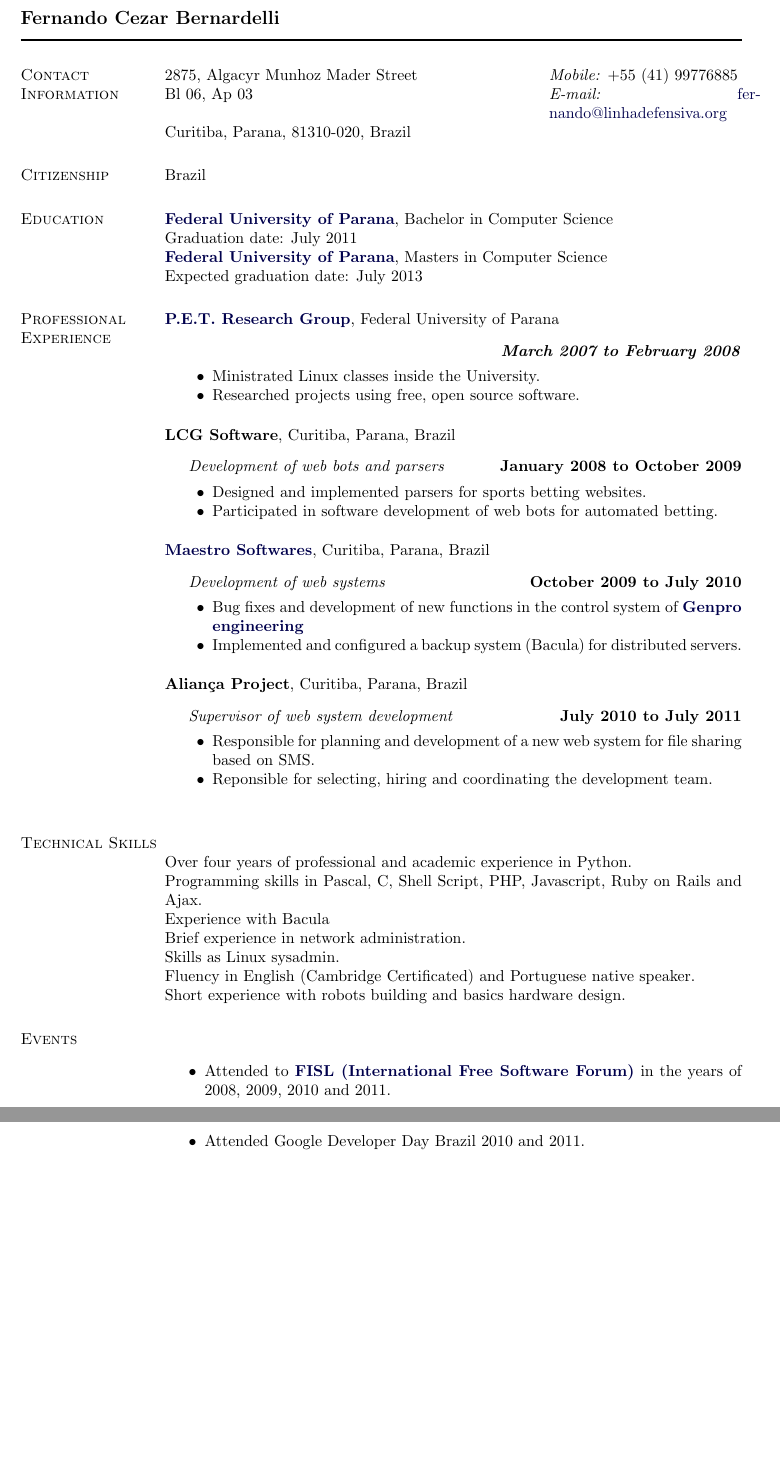
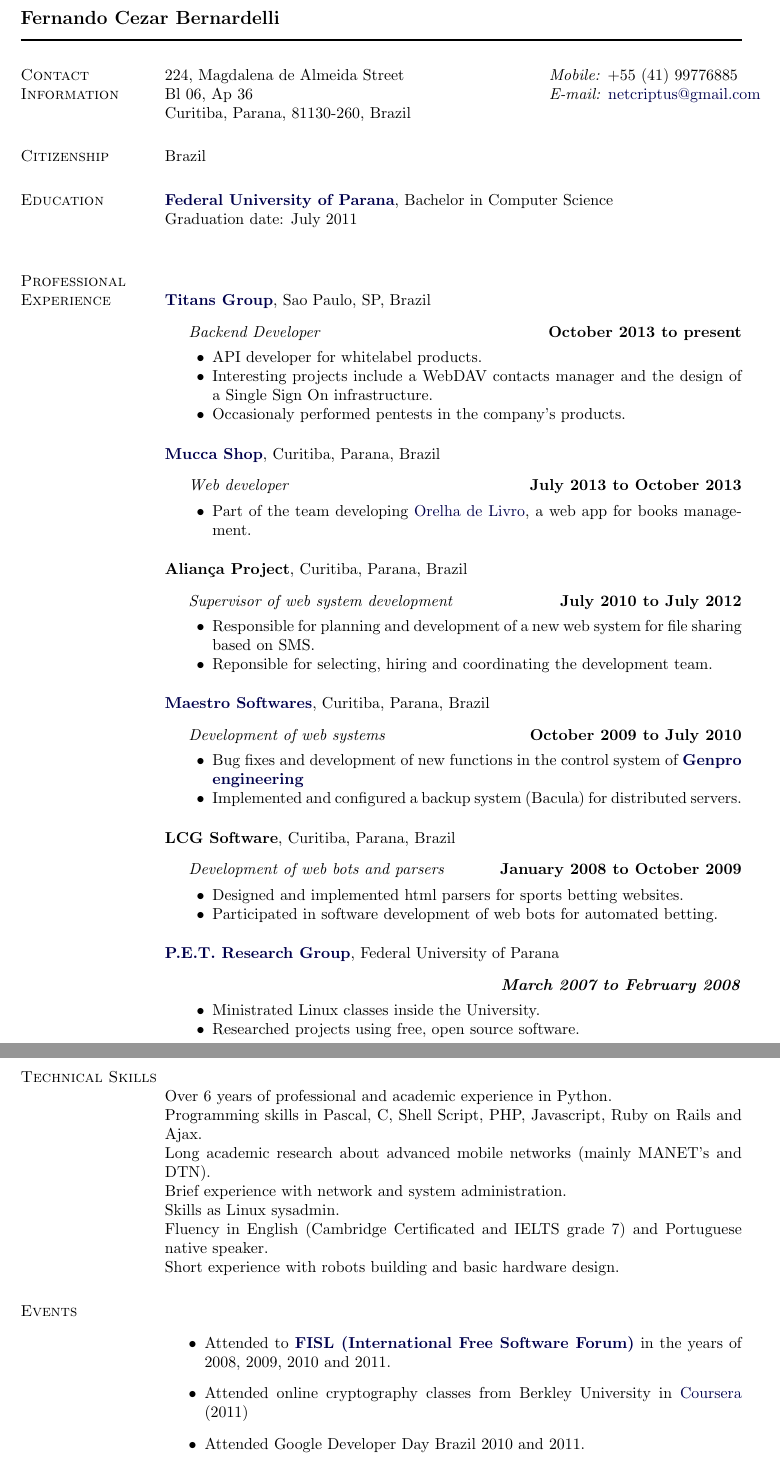
Before and after one commit to netcriptus/CV, a LaTeX document (EN/Fernando_Cezar_EN.tex): two parts of pages 1 and 2 of 2, joined at a grey line, cut so that both start at the same text, the shorter picture padded with empty space. Compiled offline with pdfLaTeX.

Commit message:
cv updated

```diff
--- a/EN/Fernando_Cezar_EN.tex
+++ b/EN/Fernando_Cezar_EN.tex
@@ -185,10 +185,10 @@
 \newlength{\rcollength}\setlength{\rcollength}{1.85in}%
 %
 \begin{tabular}[t]{@{}p{\textwidth-\rcollength}p{\rcollength}}
-2875, Algacyr Munhoz Mader Street     & \textit{Mobile:} +55 (41) 99776885 \\
-Bl 06, Ap 03      & \textit{E-mail:}
-\href{mailto:fernando@linhadefensiva.org}{fernando@linhadefensiva.org}\\
-Curitiba, Parana, 81310-020, Brazil \\
+224, Magdalena de Almeida Street     & \textit{Mobile:} +55 (41) 99776885 \\
+Bl 06, Ap 36      & \textit{E-mail:}
+\href{mailto:netcriptus@gmail.com}{netcriptus@gmail.com}\\
+Curitiba, Parana, 81130-260, Brazil \\
 \end{tabular}
 
 \section{Citizenship}
@@ -201,37 +201,51 @@
     Parana}}, Bachelor in Computer Science\\
 Graduation date: July 2011
 
-\href{http://www.inf.ufpr.br/pos}{\textbf{Federal University of
-    Parana}}, Masters in Computer Science\\
-Expected graduation date: July 2013
-
+\blankline
 
 \section{Professional Experience}
 %
-\href{http://www.pet.inf.ufpr.br/}{\textbf{P.E.T. Research Group}},
-Federal University of Parana
+
+\href{http://titansgroup.com.br/}{\textbf{Titans Group}},
+Sao Paulo, SP, Brazil
 \begin{outerlist}
 
-\item[] \textit{
-        \hfill \textbf{March 2007 to February 2008}}
+\item[] \textit{Backend Developer}%
+        \hfill \textbf{October 2013 to present}
 \begin{innerlist}
-\item Ministrated Linux classes inside the University.
-\item Researched projects using free, open source software.
+\item API developer for whitelabel products.
+\item Interesting projects include a WebDAV contacts manager and the design of a Single Sign On infrastructure.
+\item Occasionaly performed pentests in the company's products.
 \end{innerlist}
 
 \end{outerlist}
+
 \blankline
 
-\textbf{LCG Software},
+\href{http://www.muccashop.com.br/}{\textbf{Mucca Shop}},
 Curitiba, Parana, Brazil
 \begin{outerlist}
 
-\item[] \textit{Development of web bots and parsers}%
-        \hfill \textbf{January 2008 to October 2009}
+\item[] \textit{Web developer}%
+        \hfill \textbf{July 2013 to October 2013}
 \begin{innerlist}
-\item Designed and implemented parsers for sports betting websites.
-\item Participated in software development of web bots for automated
-  betting.
+\item Part of the team developing \href{http://www.orelhadelivro.com.br/}{Orelha de Livro}, a web
+app for books management.
+\end{innerlist}
+
+\end{outerlist}
+
+\blankline
+
+\textbf{Alian\c{c}a Project},
+Curitiba, Parana, Brazil
+\begin{outerlist}
+
+\item[] \textit{Supervisor of web system development}%
+        \hfill \textbf{July 2010 to July 2012}
+\begin{innerlist}
+\item Responsible for planning and development of a new web system for file sharing based on SMS.
+\item Reponsible for selecting, hiring and coordinating the development team.
 \end{innerlist}
 
 \end{outerlist}
@@ -255,37 +269,51 @@
 
 \blankline
 
-\textbf{Alian\c{c}a Project},
+\textbf{LCG Software},
 Curitiba, Parana, Brazil
 \begin{outerlist}
 
-\item[] \textit{Supervisor of web system development}%
-        \hfill \textbf{July 2010 to July 2011}
+\item[] \textit{Development of web bots and parsers}%
+        \hfill \textbf{January 2008 to October 2009}
 \begin{innerlist}
-\item Responsible for planning and development of a new web system for file sharing based on SMS.
-\item Reponsible for selecting, hiring and coordinating the development team.
+\item Designed and implemented html parsers for sports betting websites.
+\item Participated in software development of web bots for automated
+  betting.
 \end{innerlist}
 
 \end{outerlist}
 
 \blankline
 
+\href{http://www.pet.inf.ufpr.br/}{\textbf{P.E.T. Research Group}},
+Federal University of Parana
+\begin{outerlist}
+
+\item[] \textit{
+        \hfill \textbf{March 2007 to February 2008}}
+\begin{innerlist}
+\item Ministrated Linux classes inside the University.
+\item Researched projects using free, open source software.
+\end{innerlist}
+
+\end{outerlist}
+\blankline
 
 \section{Technical Skills}\\
 %
-Over four years of professional and academic experience in Python.
+Over 6 years of professional and academic experience in Python.
 
 Programming skills in Pascal, C, Shell Script, PHP, Javascript, Ruby on Rails and Ajax.
 
-Experience with Bacula
+Long academic research about advanced mobile networks (mainly MANET's and DTN).
 
-Brief experience in network administration.
+Brief experience with network and system administration.
 
 Skills as Linux sysadmin.
 
-Fluency in English (Cambridge Certificated) and Portuguese native speaker.
+Fluency in English (Cambridge Certificated and IELTS grade 7) and Portuguese native speaker.
 
-Short experience with robots building and basics hardware design.
+Short experience with robots building and basic hardware design.
 
 
 \section{Events}
@@ -293,3 +321,4 @@
 \item Attended to \href{http://www.fisl.org.br/10/www/}{\textbf{FISL
     (International Free Software Forum)}} in the years of 2008, 2009, 2010 and 2011.
 
+\item Attended online cryptography classes from Berkley University in \href{https://www.coursera.org/}{Coursera} (2011)
```
Also changed, not shown: EN/Fernando_Cezar.pdf, EN/Fernando_Cezar_EN.tex (7 more changed lines).
